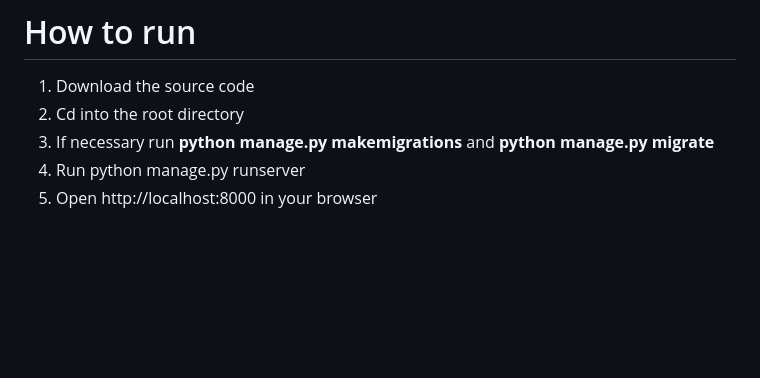
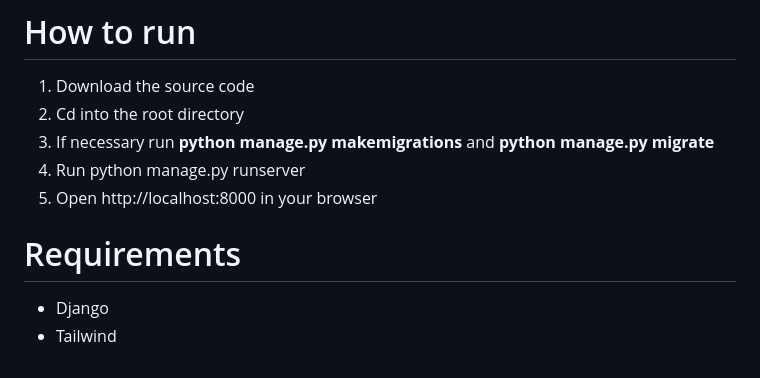
Before and after one commit to maikelprism/CS50WebDev-Final-Project, a Markdown page: README.md, the part around the change. Rendered like a GitHub page; blank space fills up the shorter version.

Commit message:
Edited Readme
Added requirements section listing Django and Tailwind.

```diff
--- a/README.md
+++ b/README.md
@@ -62,3 +62,7 @@ Another distinctive feature of the app is it's ability to perform calculations o
 3. If necessary run **python manage.py makemigrations** and **python manage.py migrate**
 4. Run python manage.py runserver
 5. Open http://localhost:8000 in your browser
+
+# Requirements
+- Django
+- Tailwind
```
